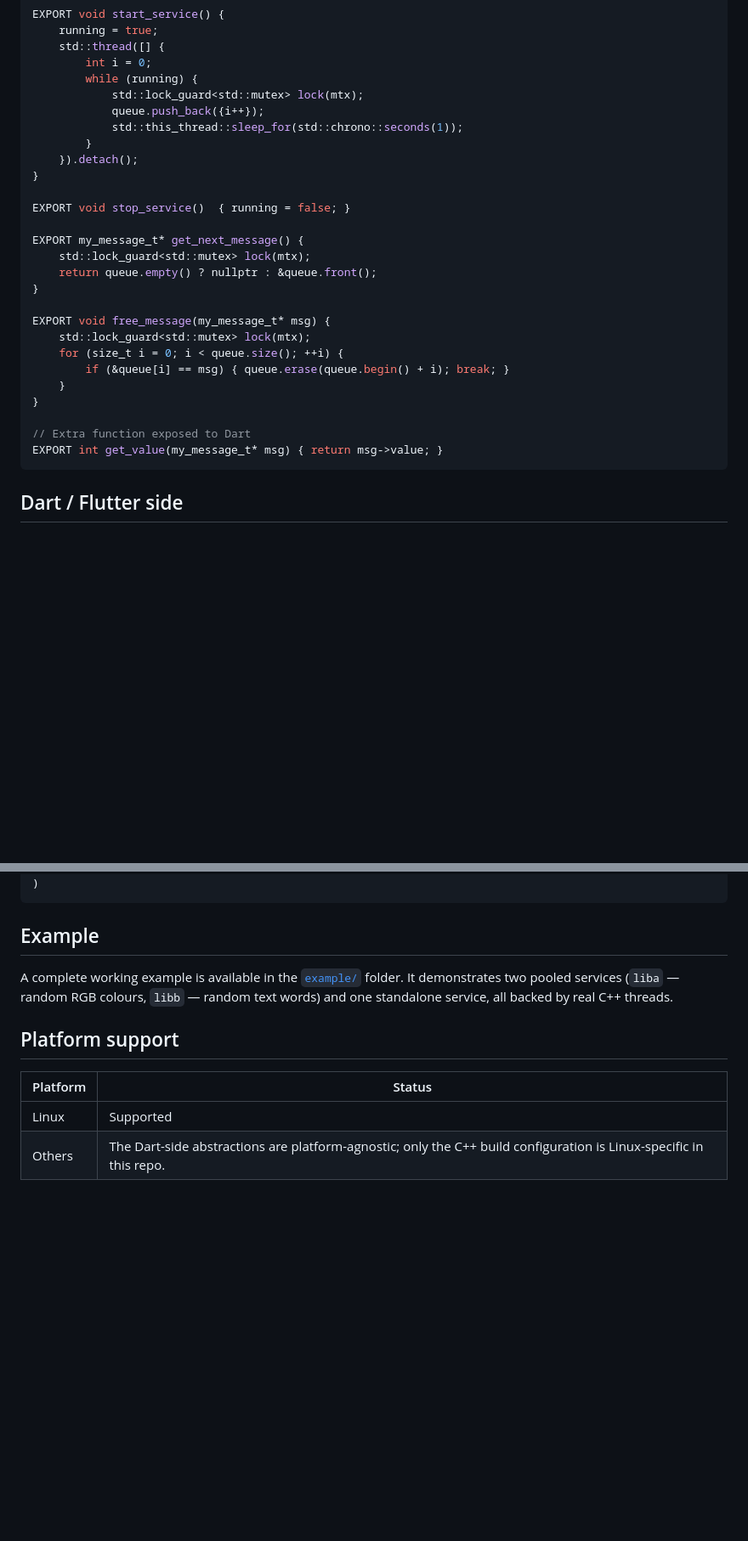
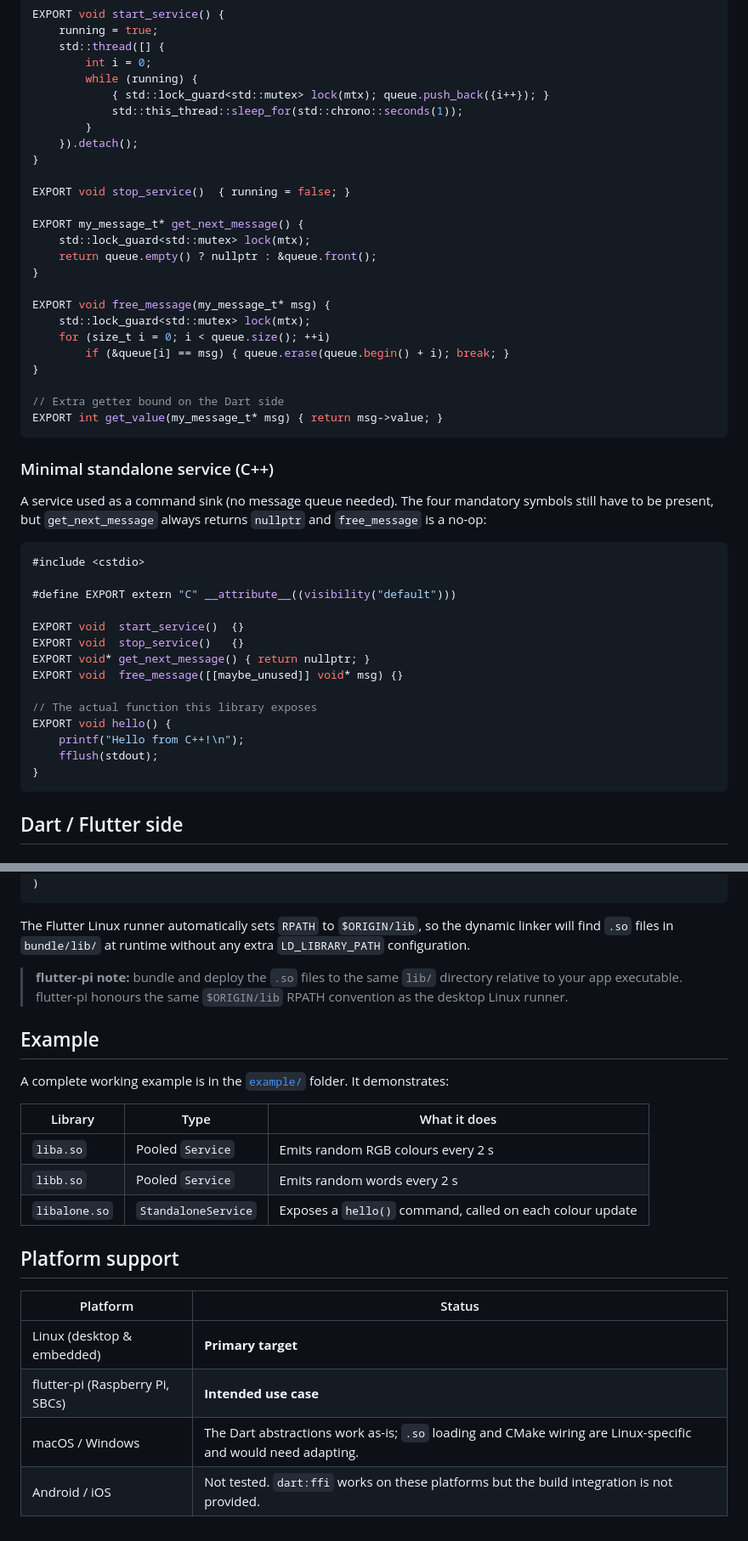
Before and after one commit to Renaud-Barrau/flutter_cpp_bridge, a Markdown page: README.md, 2 parts joined by grey strips. Shown at 85% size. Drawn GitHub-style; blank space fills up the shorter version.

````diff
--- a/README.md
+++ b/README.md
@@ -69,8 +85,7 @@ EXPORT void start_service() {
     std::thread([] {
         int i = 0;
         while (running) {
-            std::lock_guard<std::mutex> lock(mtx);
-            queue.push_back({i++});
+            { std::lock_guard<std::mutex> lock(mtx); queue.push_back({i++}); }
             std::this_thread::sleep_for(std::chrono::seconds(1));
         }
     }).detach();
@@ -85,13 +100,35 @@ EXPORT my_message_t* get_next_message() {
 
 EXPORT void free_message(my_message_t* msg) {
     std::lock_guard<std::mutex> lock(mtx);
-    for (size_t i = 0; i < queue.size(); ++i) {
+    for (size_t i = 0; i < queue.size(); ++i)
         if (&queue[i] == msg) { queue.erase(queue.begin() + i); break; }
-    }
 }
 
-// Extra function exposed to Dart
+// Extra getter bound on the Dart side
 EXPORT int get_value(my_message_t* msg) { return msg->value; }
+```
+
+### Minimal standalone service (C++)
+
+A service used as a command sink (no message queue needed). The four mandatory
+symbols still have to be present, but `get_next_message` always returns
+`nullptr` and `free_message` is a no-op:
+
+```cpp
+#include <cstdio>
+
+#define EXPORT extern "C" __attribute__((visibility("default")))
+
+EXPORT void  start_service()  {}
+EXPORT void  stop_service()   {}
+EXPORT void* get_next_message() { return nullptr; }
+EXPORT void  free_message([[maybe_unused]] void* msg) {}
+
+// The actual function this library exposes
+EXPORT void hello() {
+    printf("Hello from C++!\n");
+    fflush(stdout);
+}
 ```
 
 ## Dart / Flutter side
@@ -189,15 +245,30 @@ install(
 )
 ```
 
+The Flutter Linux runner automatically sets `RPATH` to `$ORIGIN/lib`, so the
+dynamic linker will find `.so` files in `bundle/lib/` at runtime without any
+extra `LD_LIBRARY_PATH` configuration.
+
+> **flutter-pi note:** bundle and deploy the `.so` files to the same `lib/`
+> directory relative to your app executable. flutter-pi honours the same
+> `$ORIGIN/lib` RPATH convention as the desktop Linux runner.
+
 ## Example
 
-A complete working example is available in the [`example/`](example/) folder.
-It demonstrates two pooled services (`liba` — random RGB colours, `libb` —
-random text words) and one standalone service, all backed by real C++ threads.
+A complete working example is in the [`example/`](example/) folder. It
+demonstrates:
+
+| Library | Type | What it does |
+|---------|------|--------------|
+| `liba.so` | Pooled `Service` | Emits random RGB colours every 2 s |
+| `libb.so` | Pooled `Service` | Emits random words every 2 s |
+| `libalone.so` | `StandaloneService` | Exposes a `hello()` command, called on each colour update |
 
 ## Platform support
 
 | Platform | Status |
 |----------|--------|
-| Linux    | Supported |
-| Others   | The Dart-side abstractions are platform-agnostic; only the C++ build configuration is Linux-specific in this repo. |
+| Linux (desktop & embedded) | **Primary target** |
+| flutter-pi (Raspberry Pi, SBCs) | **Intended use case** |
+| macOS / Windows | The Dart abstractions work as-is; `.so` loading and CMake wiring are Linux-specific and would need adapting. |
+| Android / iOS | Not tested. `dart:ffi` works on these platforms but the build integration is not provided. |
````
Also changed, not shown: other parts of README.md (+75 -40 lines).
